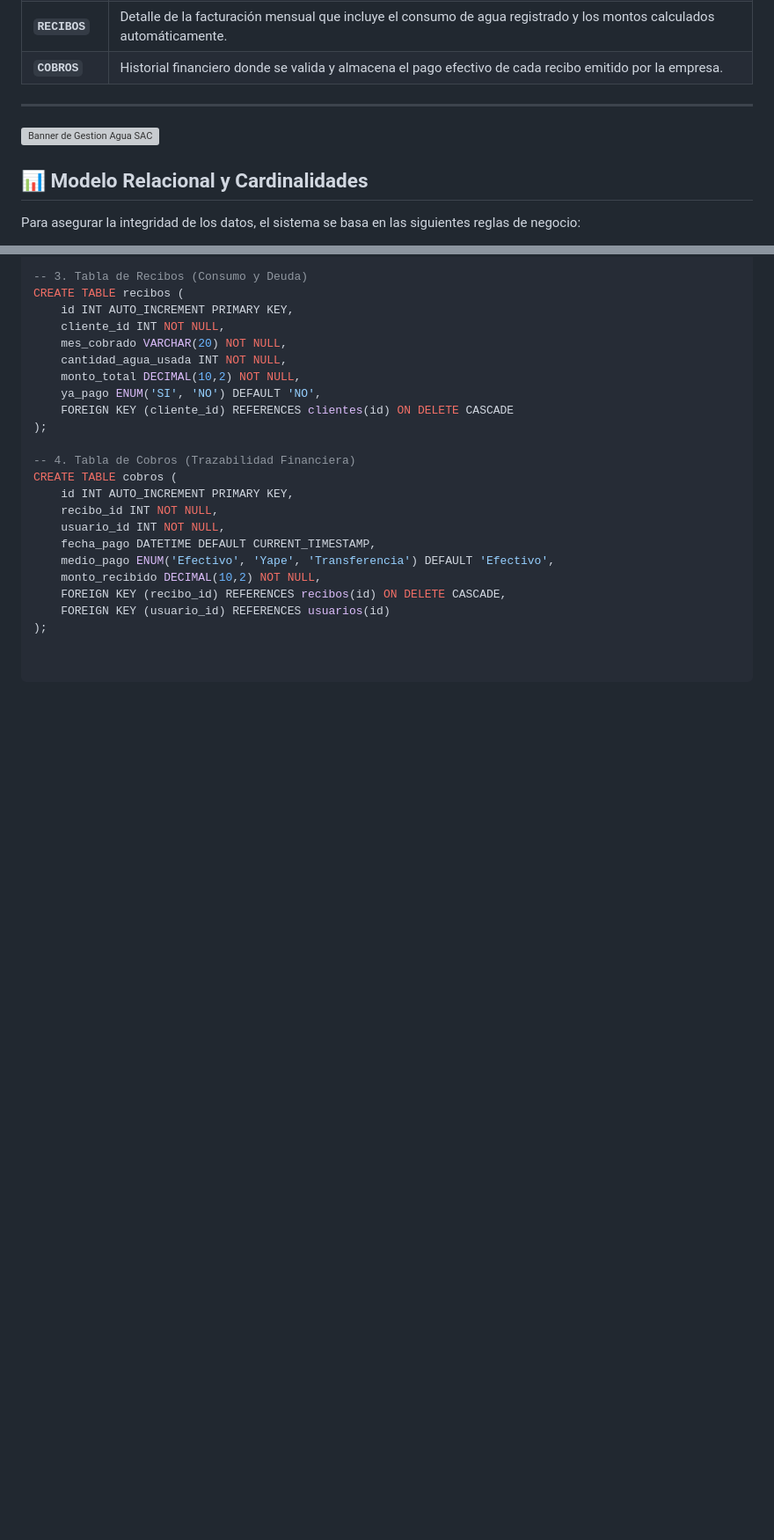
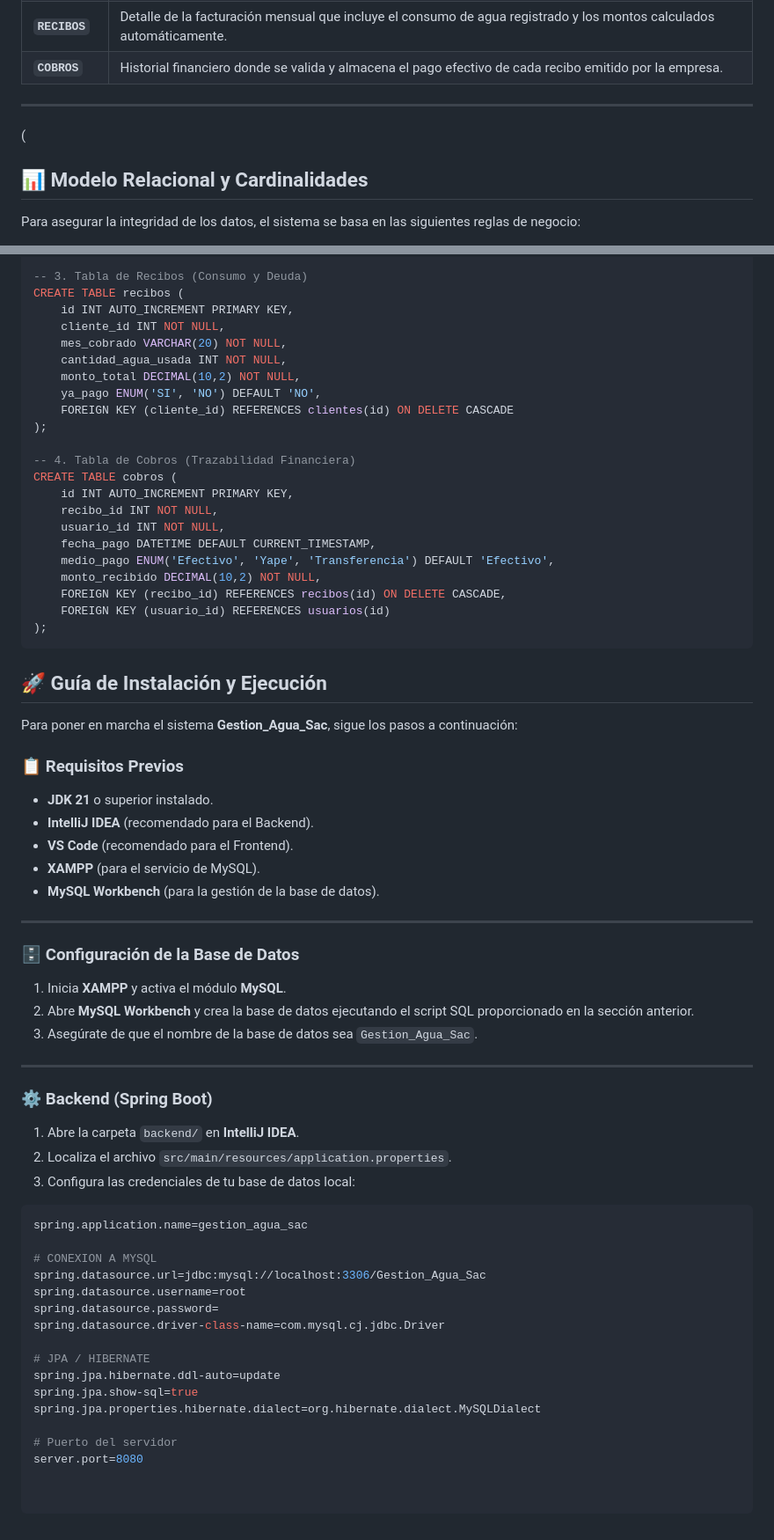
Before and after one commit to shiroartturoartturotanchiva-lgtm/AguaSAC, a Markdown page: readme.md, 2 parts joined by grey strips. Shown at 88% size. Rendered like a GitHub page; blank space fills up the shorter version; grey boxes are pictures that could not be loaded.

Commit message:
Update readme.md
logrado

````diff
--- a/readme.md
+++ b/readme.md
@@ -78,7 +86,7 @@ El sistema cuenta con **4 tablas principales** diseñadas estratégicamente para
 
 ---
 
-![Banner de Gestion Agua SAC](blob:null/5d229dac-643e-4741-9b2c-b10be95bc966)
+(
 
 ## 📊 Modelo Relacional y Cardinalidades
 
@@ -145,3 +153,46 @@ CREATE TABLE cobros (
     FOREIGN KEY (recibo_id) REFERENCES recibos(id) ON DELETE CASCADE,
     FOREIGN KEY (usuario_id) REFERENCES usuarios(id)
 );
+```
+
+## 🚀 Guía de Instalación y Ejecución
+
+Para poner en marcha el sistema **Gestion_Agua_Sac**, sigue los pasos a continuación:
+
+### 📋 Requisitos Previos
+* **JDK 21** o superior instalado.
+* **IntelliJ IDEA** (recomendado para el Backend).
+* **VS Code** (recomendado para el Frontend).
+* **XAMPP** (para el servicio de MySQL).
+* **MySQL Workbench** (para la gestión de la base de datos).
+
+---
+
+### 🗄️ Configuración de la Base de Datos
+1. Inicia **XAMPP** y activa el módulo **MySQL**.
+2. Abre **MySQL Workbench** y crea la base de datos ejecutando el script SQL proporcionado en la sección anterior.
+3. Asegúrate de que el nombre de la base de datos sea `Gestion_Agua_Sac`.
+
+---
+
+### ⚙️ Backend (Spring Boot)
+1. Abre la carpeta `backend/` en **IntelliJ IDEA**.
+2. Localiza el archivo `src/main/resources/application.properties`.
+3. Configura las credenciales de tu base de datos local:
+
+```properties
+spring.application.name=gestion_agua_sac
+
+# CONEXION A MYSQL
+spring.datasource.url=jdbc:mysql://localhost:3306/Gestion_Agua_Sac
+spring.datasource.username=root
+spring.datasource.password=
+spring.datasource.driver-class-name=com.mysql.cj.jdbc.Driver
+
+# JPA / HIBERNATE
+spring.jpa.hibernate.ddl-auto=update
+spring.jpa.show-sql=true
+spring.jpa.properties.hibernate.dialect=org.hibernate.dialect.MySQLDialect
+
+# Puerto del servidor
+server.port=8080
````
Also changed, not shown: other parts of readme.md (+8 -0 lines).
